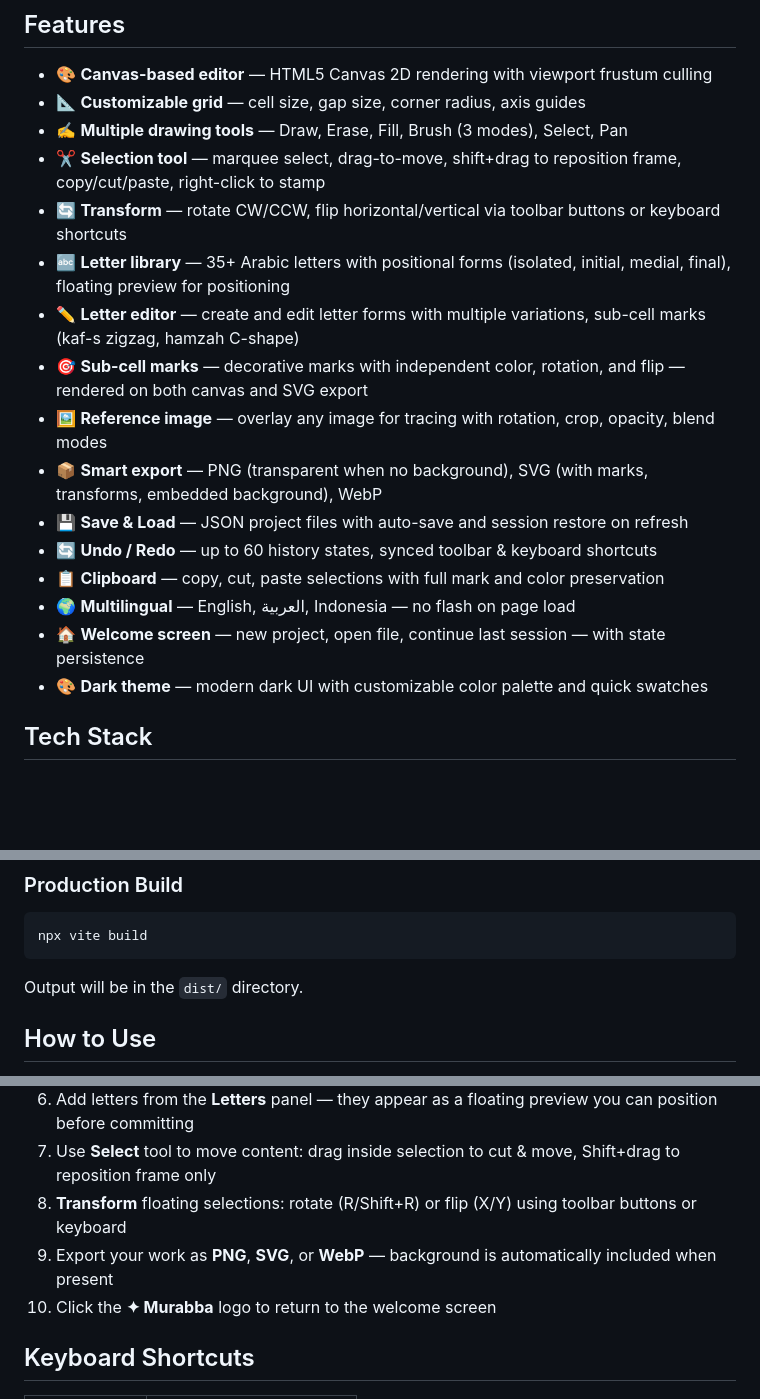
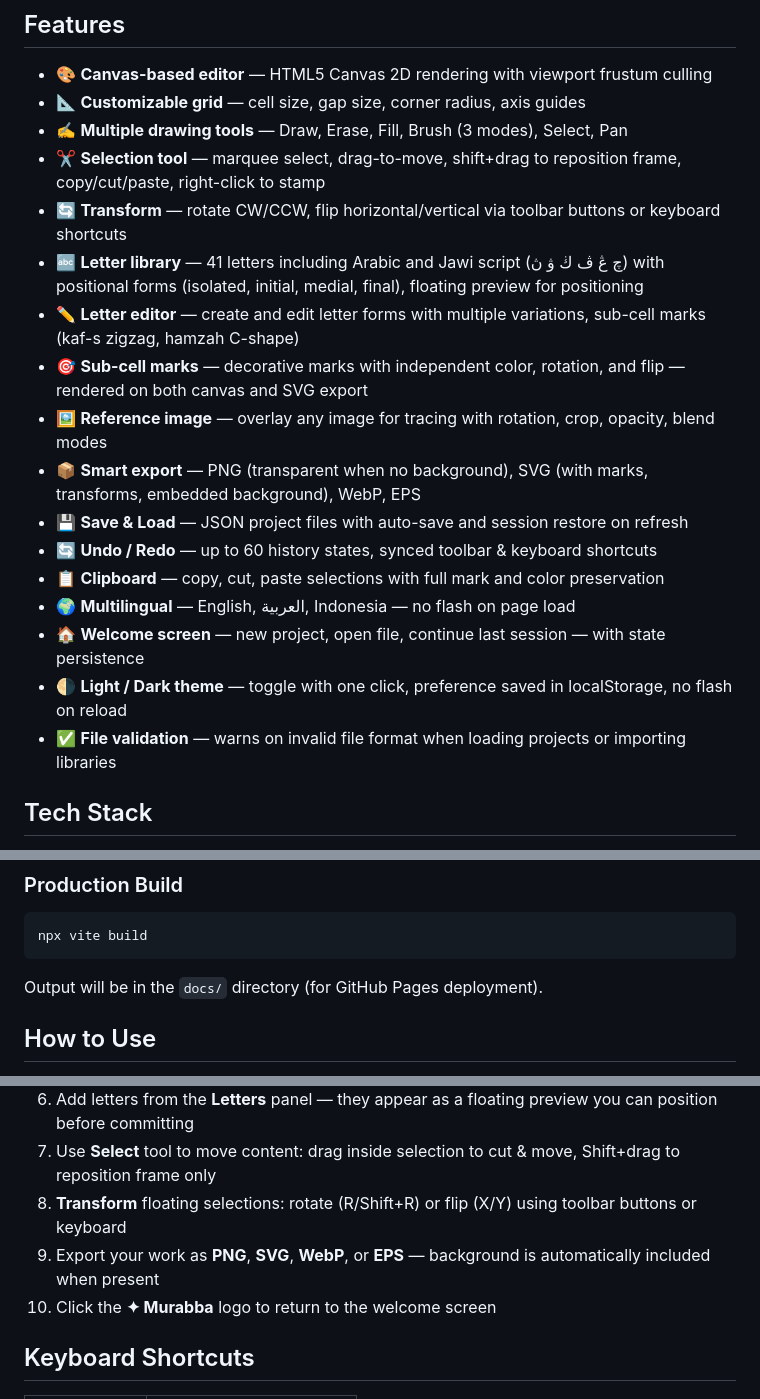
Before and after one commit to cyberzilla/murabba, a Markdown page: README.md, 3 parts joined by grey strips. Rendered like a GitHub page; blank space fills up the shorter version.

Commit message:
docs: update README with light theme, Jawi letters, EPS export, file validation

````diff
--- a/README.md
+++ b/README.md
@@ -19,17 +19,18 @@ A free, open-source browser tool for designing Square Kufic (الخط الكوف
 - ✍️ **Multiple drawing tools** — Draw, Erase, Fill, Brush (3 modes), Select, Pan
 - ✂️ **Selection tool** — marquee select, drag-to-move, shift+drag to reposition frame, copy/cut/paste, right-click to stamp
 - 🔄 **Transform** — rotate CW/CCW, flip horizontal/vertical via toolbar buttons or keyboard shortcuts
-- 🔤 **Letter library** — 35+ Arabic letters with positional forms (isolated, initial, medial, final), floating preview for positioning
+- 🔤 **Letter library** — 41 letters including Arabic and Jawi script (چ ڠ ڤ ڬ ۋ ڽ) with positional forms (isolated, initial, medial, final), floating preview for positioning
 - ✏️ **Letter editor** — create and edit letter forms with multiple variations, sub-cell marks (kaf-s zigzag, hamzah C-shape)
 - 🎯 **Sub-cell marks** — decorative marks with independent color, rotation, and flip — rendered on both canvas and SVG export
 - 🖼️ **Reference image** — overlay any image for tracing with rotation, crop, opacity, blend modes
-- 📦 **Smart export** — PNG (transparent when no background), SVG (with marks, transforms, embedded background), WebP
+- 📦 **Smart export** — PNG (transparent when no background), SVG (with marks, transforms, embedded background), WebP, EPS
 - 💾 **Save & Load** — JSON project files with auto-save and session restore on refresh
 - 🔄 **Undo / Redo** — up to 60 history states, synced toolbar & keyboard shortcuts
 - 📋 **Clipboard** — copy, cut, paste selections with full mark and color preservation
 - 🌍 **Multilingual** — English, العربية, Indonesia — no flash on page load
 - 🏠 **Welcome screen** — new project, open file, continue last session — with state persistence
-- 🎨 **Dark theme** — modern dark UI with customizable color palette and quick swatches
+- 🌗 **Light / Dark theme** — toggle with one click, preference saved in localStorage, no flash on reload
+- ✅ **File validation** — warns on invalid file format when loading projects or importing libraries
 
 ## Tech Stack
 
@@ -65,7 +66,7 @@ Open [http://localhost:3000](http://localhost:3000) in your browser.
 npx vite build
 ```
 
-Output will be in the `dist/` directory.
+Output will be in the `docs/` directory (for GitHub Pages deployment).
 
 ## How to Use
 
@@ -77,7 +78,7 @@ Output will be in the `dist/` directory.
 6. Add letters from the **Letters** panel — they appear as a floating preview you can position before committing
 7. Use **Select** tool to move content: drag inside selection to cut & move, Shift+drag to reposition frame only
 8. **Transform** floating selections: rotate (R/Shift+R) or flip (X/Y) using toolbar buttons or keyboard
-9. Export your work as **PNG**, **SVG**, or **WebP** — background is automatically included when present
+9. Export your work as **PNG**, **SVG**, **WebP**, or **EPS** — background is automatically included when present
 10. Click the **✦ Murabba** logo to return to the welcome screen
 
 ## Keyboard Shortcuts
````
